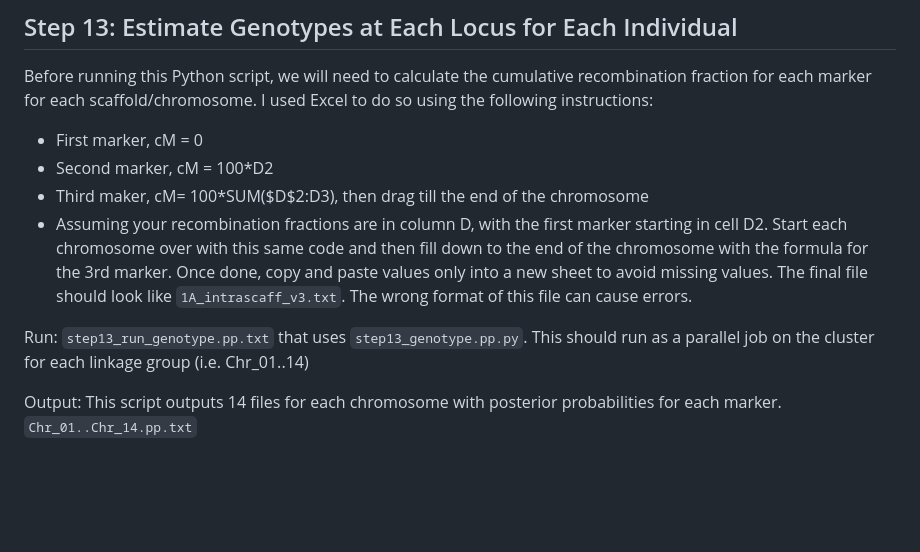
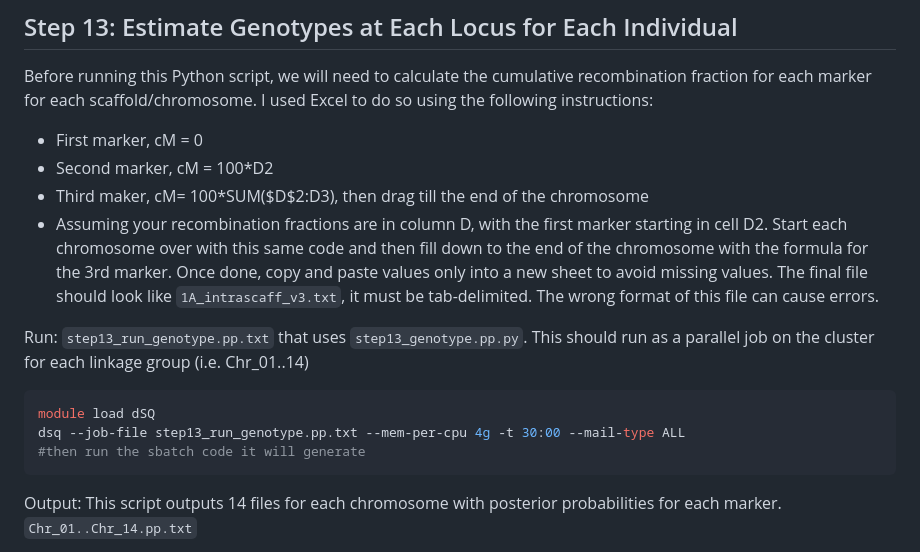
Before and after one commit to Hagar-Soliman/Segregation_Distortion_Mapping, a Markdown page: README.md, the part around the change. Rendered like a GitHub page; blank space fills up the shorter version.

````diff
--- a/README.md
+++ b/README.md
@@ -328,9 +328,15 @@ Before running this Python script, we will need to calculate the cumulative reco
 - First marker, cM = 0
 - Second marker, cM = 100*D2
 - Third maker, cM= 100*SUM($D$2:D3), then drag till the end of the chromosome
-- Assuming your recombination fractions are in column D, with the first marker starting in cell D2. Start each chromosome over with this same code and then fill down to the end of the chromosome with the formula for the 3rd marker. Once done, copy and paste values only into a new sheet to avoid missing values. The final file should look like `1A_intrascaff_v3.txt`. The wrong format of this file can cause errors.
+- Assuming your recombination fractions are in column D, with the first marker starting in cell D2. Start each chromosome over with this same code and then fill down to the end of the chromosome with the formula for the 3rd marker. Once done, copy and paste values only into a new sheet to avoid missing values. The final file should look like `1A_intrascaff_v3.txt`, it must be tab-delimited. The wrong format of this file can cause errors.
 
 Run: `step13_run_genotype.pp.txt` that uses `step13_genotype.pp.py`. This should run as a parallel job on the cluster for each linkage group (i.e. Chr_01..14)
+
+```bash
+module load dSQ
+dsq --job-file step13_run_genotype.pp.txt --mem-per-cpu 4g -t 30:00 --mail-type ALL
+#then run the sbatch code it will generate
+```
 
 Output: This script outputs 14 files for each chromosome with posterior probabilities for each marker. `Chr_01..Chr_14.pp.txt`
 
````
